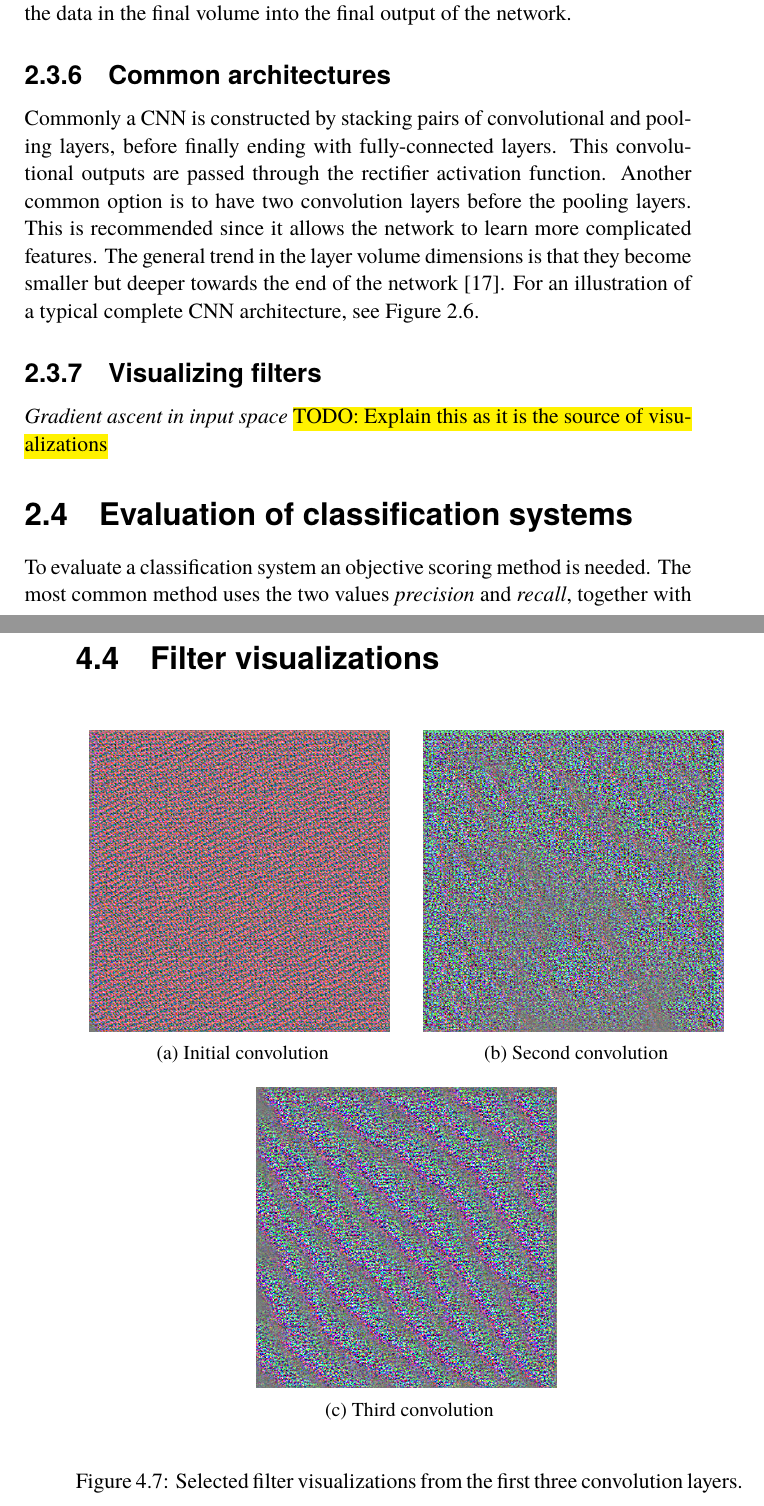
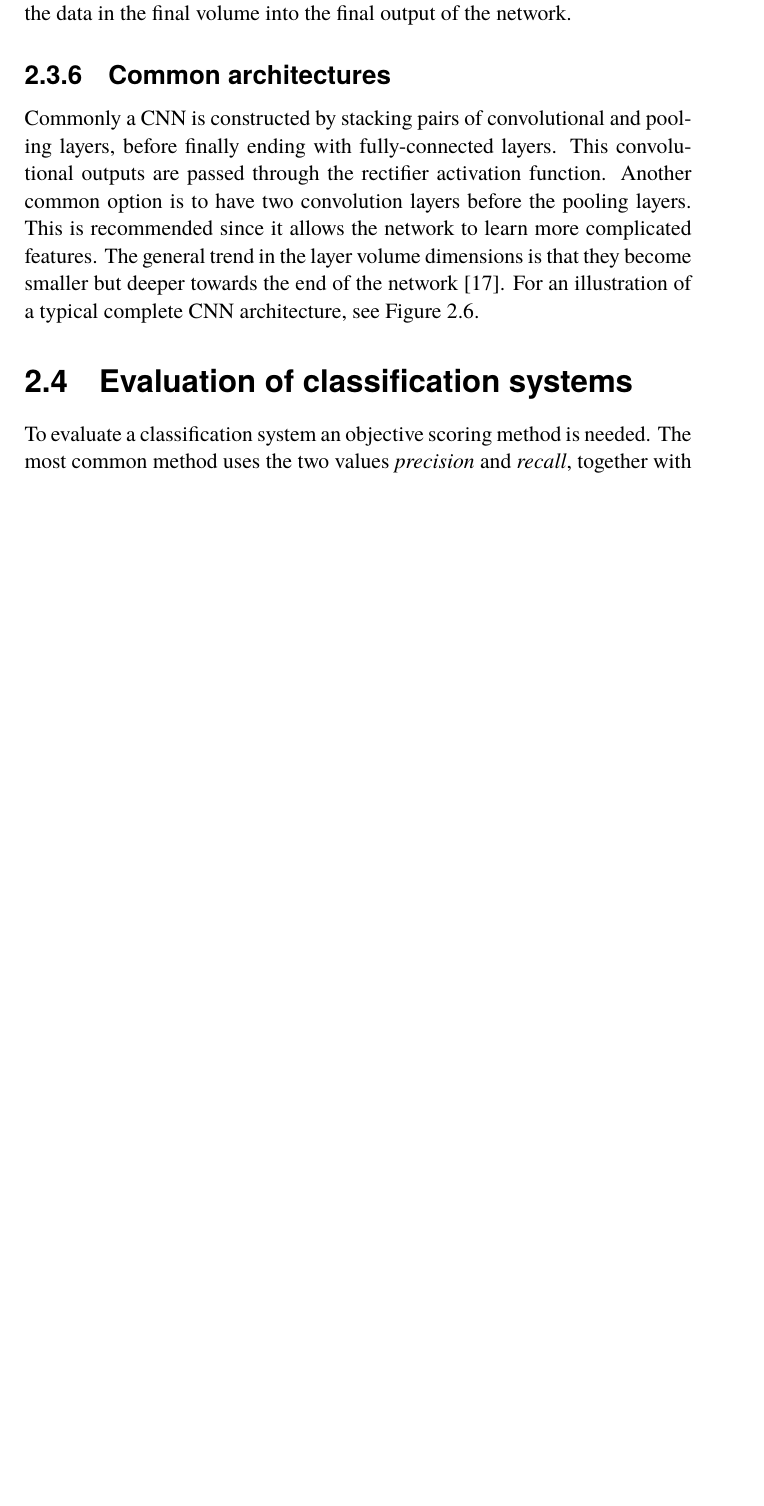
Before and after one commit to lundstig/kexjobb, a LaTeX thesis (report/main.tex): two parts of pages 18 and 31 of 42 before the commit and part of page 18 of 42 after it, the two joined at a grey line, cut so that both start at the same text, the shorter picture padded with empty space. Compiled offline with pdfLaTeX.

Commit message:
Remove filter visualizations

```diff
--- a/report/main.tex
+++ b/report/main.tex
@@ -241,10 +241,6 @@ Commonly a CNN is constructed by stacking pairs of convolutional and pooling lay
   \end{center}
 \end{figure}
 
-\subsection{Visualizing filters}
-\textit{Gradient ascent in input space}
-\hl{TODO: Explain this as it is the source of visualizations}
-
 \section{Evaluation of classification systems}
 To evaluate a classification system an objective scoring method is needed. The most common method uses the two values \textit{precision} and \textit{recall}, together with the combined measure \textit{F1-score}. These can be calculated from the the number of true positives (TP), true negatives (TN), false positives (FP), and false negatives (FN). Descriptions of these can be found in Table~\ref{tab:tp_mm}. Precision and recall correspond to the medical terms \textit{specificity} and \textit{sensitivity}, respectively. Using these measures instead of the accuracy (the ratio of correct classifications) provides more information about what kinds of mistakes a model makes.
 
@@ -466,31 +462,6 @@ The learning rate of the Adam optimizer was found to be very important for good
   \caption{Accuracy during training with data augmentation.}
 \end{figure}
 
-\section{Filter visualizations}
-\begin{figure}[H]
-  \begin{subfigure}{.5\textwidth}
-    \centering
-    \includegraphics[width=0.9\linewidth]{img/layer0.png}
-    \label{fig:layer0}
-    \caption{Initial convolution}
-  \end{subfigure}%
-  \begin{subfigure}{.5\textwidth}
-    \centering
-    \includegraphics[width=0.9\linewidth]{img/layer1.png}
-    \label{fig:layer1}
-    \caption{Second convolution}
-  \end{subfigure}
-  \\[10pt]
-  \begin{subfigure}{1\textwidth}
-    \centering
-    \includegraphics[width=0.45\linewidth]{img/layer2.png}
-    \label{fig:layer2}
-    \caption{Third convolution}
-  \end{subfigure}
-  \label{fig:filtervis}
-  \caption{Selected filter visualizations from the first three convolution layers.}
-\end{figure}
-
 \section{Summary of training results}
 \begin{figure}[H]
   \centering
```
